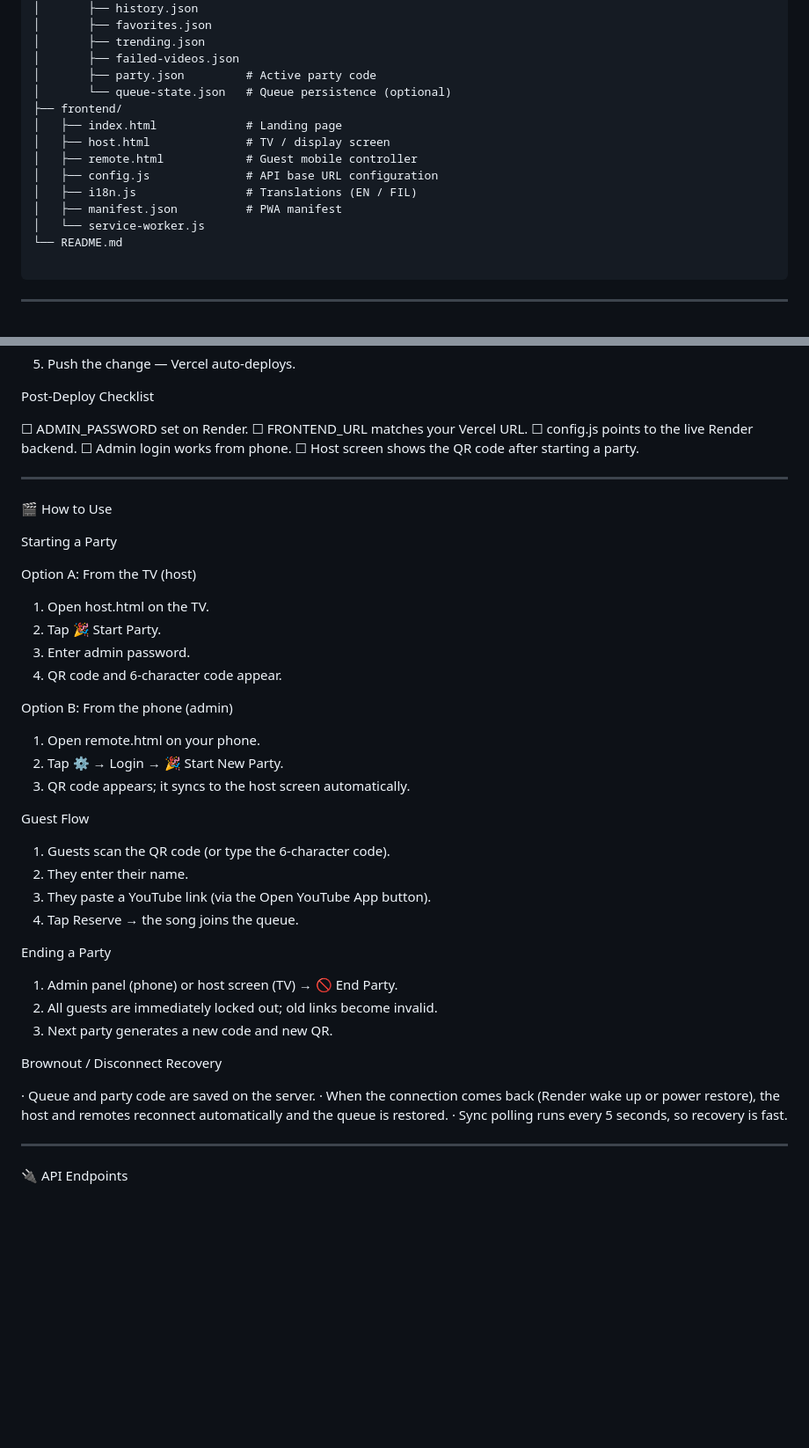
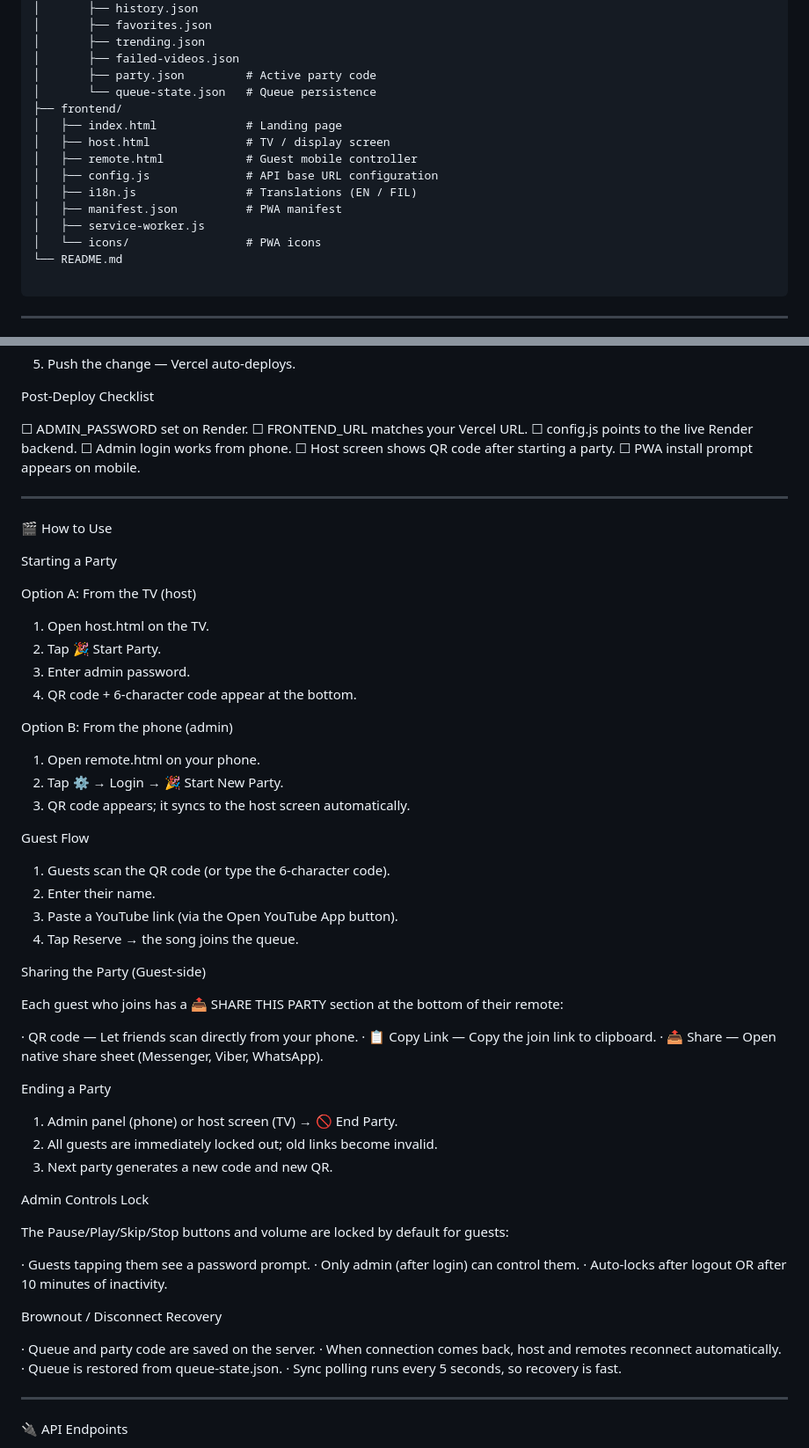
Before and after one commit to empuertos/videoke, a Markdown page: README.md, 2 parts joined by grey strips. Shown at 88% size. GitHub-like rendering; blank space fills up the shorter version.

````diff
--- a/README.md
+++ b/README.md
@@ -69,7 +81,7 @@ videoke/
 │       ├── trending.json
 │       ├── failed-videos.json
 │       ├── party.json         # Active party code
-│       └── queue-state.json   # Queue persistence (optional)
+│       └── queue-state.json   # Queue persistence
 ├── frontend/
 │   ├── index.html             # Landing page
 │   ├── host.html              # TV / display screen
@@ -77,7 +89,8 @@ videoke/
 │   ├── config.js              # API base URL configuration
 │   ├── i18n.js                # Translations (EN / FIL)
 │   ├── manifest.json          # PWA manifest
-│   └── service-worker.js
+│   ├── service-worker.js
+│   └── icons/                 # PWA icons
 └── README.md
 
 ```
@@ -193,7 +202,8 @@ Post-Deploy Checklist
 ☐ FRONTEND_URL matches your Vercel URL.
 ☐ config.js points to the live Render backend.
 ☐ Admin login works from phone.
-☐ Host screen shows the QR code after starting a party.
+☐ Host screen shows QR code after starting a party.
+☐ PWA install prompt appears on mobile.
 
 ---
 
@@ -206,7 +216,7 @@ Option A: From the TV (host)
 1. Open host.html on the TV.
 2. Tap 🎉 Start Party.
 3. Enter admin password.
-4. QR code and 6-character code appear.
+4. QR code + 6-character code appear at the bottom.
 
 Option B: From the phone (admin)
 
@@ -217,9 +227,17 @@ Option B: From the phone (admin)
 Guest Flow
 
 1. Guests scan the QR code (or type the 6-character code).
-2. They enter their name.
-3. They paste a YouTube link (via the Open YouTube App button).
+2. Enter their name.
+3. Paste a YouTube link (via the Open YouTube App button).
 4. Tap Reserve → the song joins the queue.
+
+Sharing the Party (Guest-side)
+
+Each guest who joins has a 📤 SHARE THIS PARTY section at the bottom of their remote:
+
+· QR code — Let friends scan directly from your phone.
+· 📋 Copy Link — Copy the join link to clipboard.
+· 📤 Share — Open native share sheet (Messenger, Viber, WhatsApp).
 
 Ending a Party
 
@@ -227,10 +245,19 @@ Ending a Party
 2. All guests are immediately locked out; old links become invalid.
 3. Next party generates a new code and new QR.
 
+Admin Controls Lock
+
+The Pause/Play/Skip/Stop buttons and volume are locked by default for guests:
+
+· Guests tapping them see a password prompt.
+· Only admin (after login) can control them.
+· Auto-locks after logout OR after 10 minutes of inactivity.
+
 Brownout / Disconnect Recovery
 
 · Queue and party code are saved on the server.
-· When the connection comes back (Render wake up or power restore), the host and remotes reconnect automatically and the queue is restored.
+· When connection comes back, host and remotes reconnect automatically.
+· Queue is restored from queue-state.json.
 · Sync polling runs every 5 seconds, so recovery is fast.
 
 ---
````
Also changed, not shown: other parts of README.md (+67 -45 lines).
